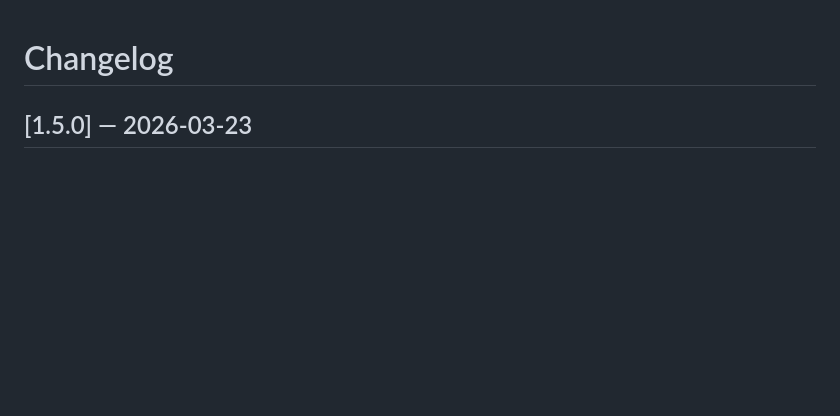
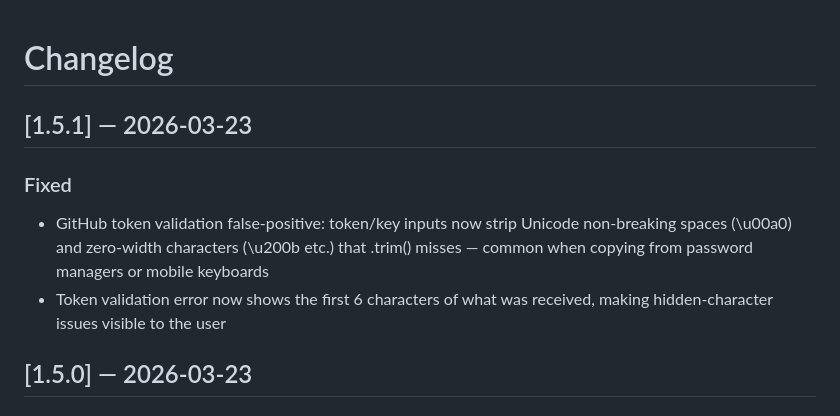
Before and after one commit to Triple-Moon-Goddess/clean-vibe, a Markdown page: CHANGELOG.md, the part around the change. GitHub-like rendering; blank space fills up the shorter version.

Commit message:
chore: v1.5.1 changelog

```diff
--- a/CHANGELOG.md
+++ b/CHANGELOG.md
@@ -1,4 +1,10 @@
 # Changelog
+
+## [1.5.1] — 2026-03-23
+
+### Fixed
+- GitHub token validation false-positive: token/key inputs now strip Unicode non-breaking spaces (\u00a0) and zero-width characters (\u200b etc.) that .trim() misses — common when copying from password managers or mobile keyboards
+- Token validation error now shows the first 6 characters of what was received, making hidden-character issues visible to the user
 
 ## [1.5.0] — 2026-03-23
 
```
